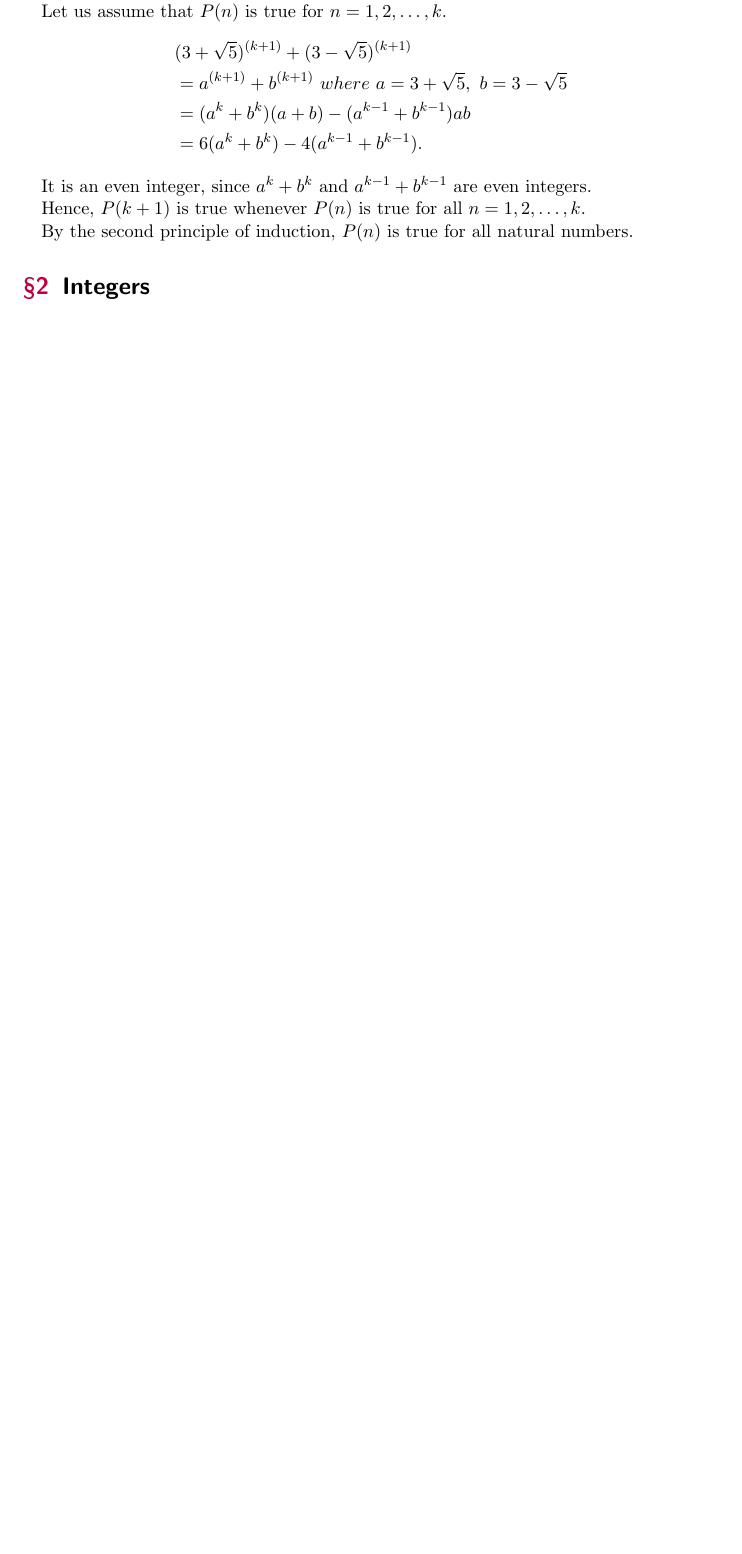
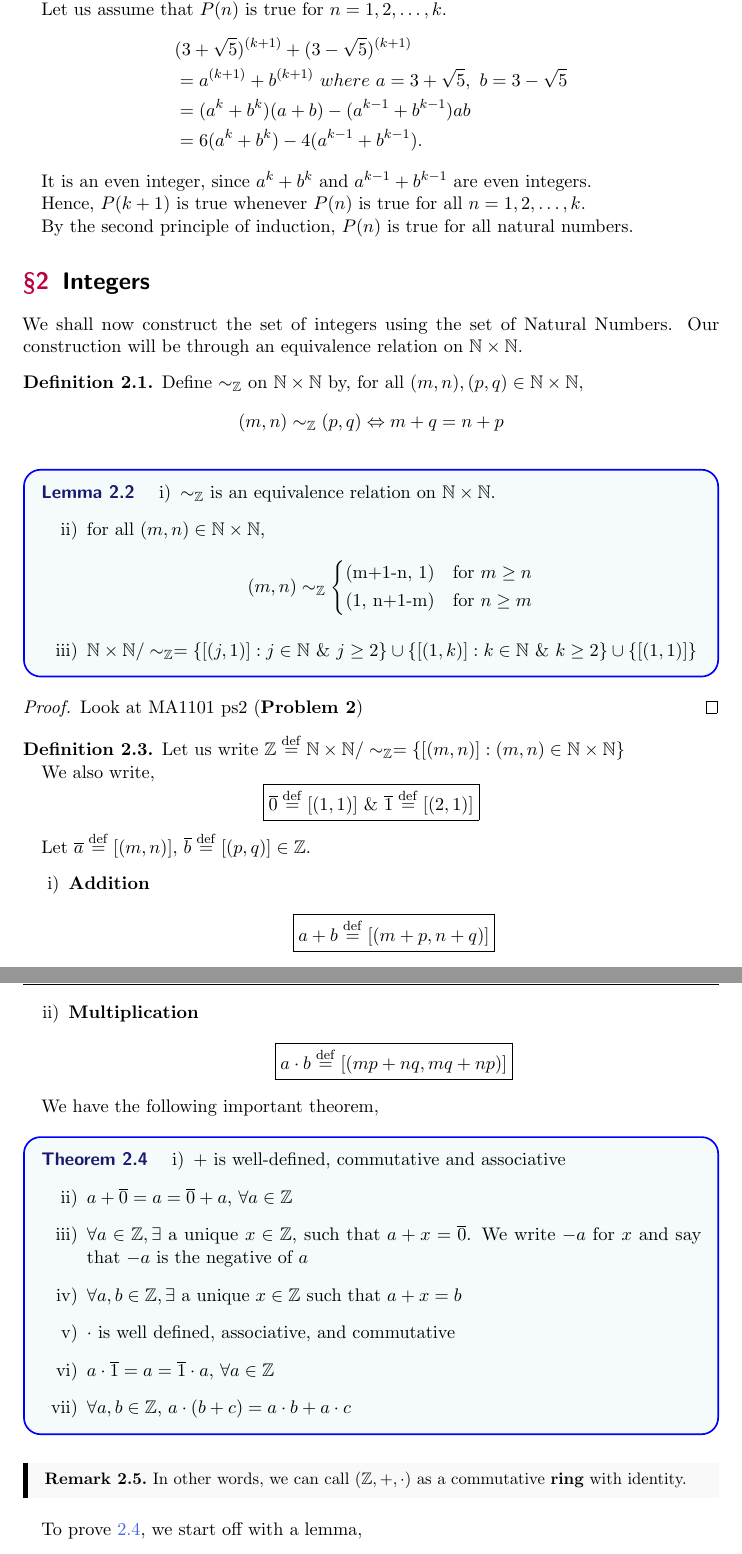
Before and after one commit to priyanshu2003/priyanshu2003, a LaTeX paper (MA1101/Personal Notes/Number Systems.tex): part of page 4 of 4 before the commit and two parts of pages 4 and 5 of 5 after it, the two joined at a grey line, cut so that both start at the same text, the shorter picture padded with empty space. The pictures show the PDF file MA1101/Personal Notes/Number Systems.pdf that the author committed with the source.

Commit message:
Added CH1102 Assignments and MA1101 Notes

```diff
--- a/MA1101/Personal Notes/Number Systems.tex
+++ b/MA1101/Personal Notes/Number Systems.tex
@@ -206,3 +206,18 @@
 	By the second principle of induction, $P(n)$ is true for all natural numbers.
 
 	\section{Integers}
+
+	We shall now construct the set of integers using the set of Natural Numbers. Our construction will be through an equivalence relation on $\NN \times \NN$.
+
+	\begin{definition}
+		Define $\sim_{\ZZ}$ on $\NN \times \NN$ by, for all $(m,n),(p,q) \in \NN \times \NN$,
+		 $$(m,n)\sim_{\ZZ}(p,q) \Leftrightarrow m+q = n+p$$
+	\end{definition}
+
+	\begin{lemma}
+		\begin{enumerate}[i)]
+			\item $\sim_{\ZZ}$ is an equivalence relation on $\NN \times \NN$.
+			\item for all $(m,n) \in \NN \times \NN$,
+				\[(m,n) \sim_{\ZZ}
+				\begin{cases*}
+					$(m+1-n, 1)$ & for $m\geq n$\\
@@ -209 +227,47 @@
+		\end{enumerate}
+	\end{lemma}
+
+	\begin{proof}
+		Look at MA1101 ps2 (\textbf{Problem 2})
+	\end{proof}
+
+	\begin{definition}
+		Let us write $\ZZ \defeq \NN \times \NN / \sim_{\ZZ} = \{[(m,n)] : (m,n) \in \NN \times \NN\}$
+
+		We also write,
+		$$\boxed{\overline{0} \defeq [(1,1)]\ \&\ \overline{1} \defeq [(2,1)]}$$
+
+		Let $\overline{a} \defeq [(m,n)]$, $\overline{b} \defeq [(p,q)] \in \ZZ$.
+		\begin{enumerate}[i)]
+			\item \textbf{Addition}\\
+			$$\boxed{ a + b \defeq [(m+p, n+q)]}$$
+			\item \textbf{Multiplication}\\
+			$$\boxed{ a \cdot b \defeq [(mp+nq, mq+np)]}$$
+		\end{enumerate}
+	\end{definition}
+
+	We have the following important theorem,
+
+	\begin{theorem}
+		\begin{enumerate}[i)]
+			\item $+$ is well-defined, commutative and associative
+			\item $a+\overline{0} = a = \overline{0} + a$, $\forall a \in \ZZ$
+			\item $\forall a \in \ZZ, \exists$ a unique $x \in \ZZ$, such that $a + x = \overline{0}$. We write $-a$ for $x$ and say that $-a$  is  the negative of $a$
+			\item $\forall a,b \in \ZZ, \exists$ a unique $x \in \ZZ$ such that $a+x = b$
+			\item $\cdot$ is well defined, associative, and commutative
+			\item $a\cdot\overline{1} = a = \overline{1}\cdot a$, $\forall a \in \ZZ$
+			\item $\forall a,b \in \ZZ$, $a\cdot (b+c) = a\cdot b + a\cdot c$
+		\end{enumerate}
+	\label{theorem:ring}
+	\end{theorem}
+
+	\begin{remark}
+		In other words, we can call $(\ZZ, +, \cdot)$ as a commutative \textbf{ring} with identity.
+	\end{remark}
+
+	To prove \ref{theorem:ring}, we start off with a lemma,
+
+	\begin{lemma}
+		$\forall\ n,p,q \in \NN$, if $n+p = n+q$ $\Rightarrow p=q$
+	\end{lemma}
 \end{document}
```
Also changed, not shown: CH1102/Assignments/Assignment 6.pdf (added), MA1101/Personal Notes/Number Systems.pdf, PH1101/Lectures/2nd Order DE.pdf (added), MA1101/Personal Notes/Number Systems.tex (3 more changed lines), 3 other files.
